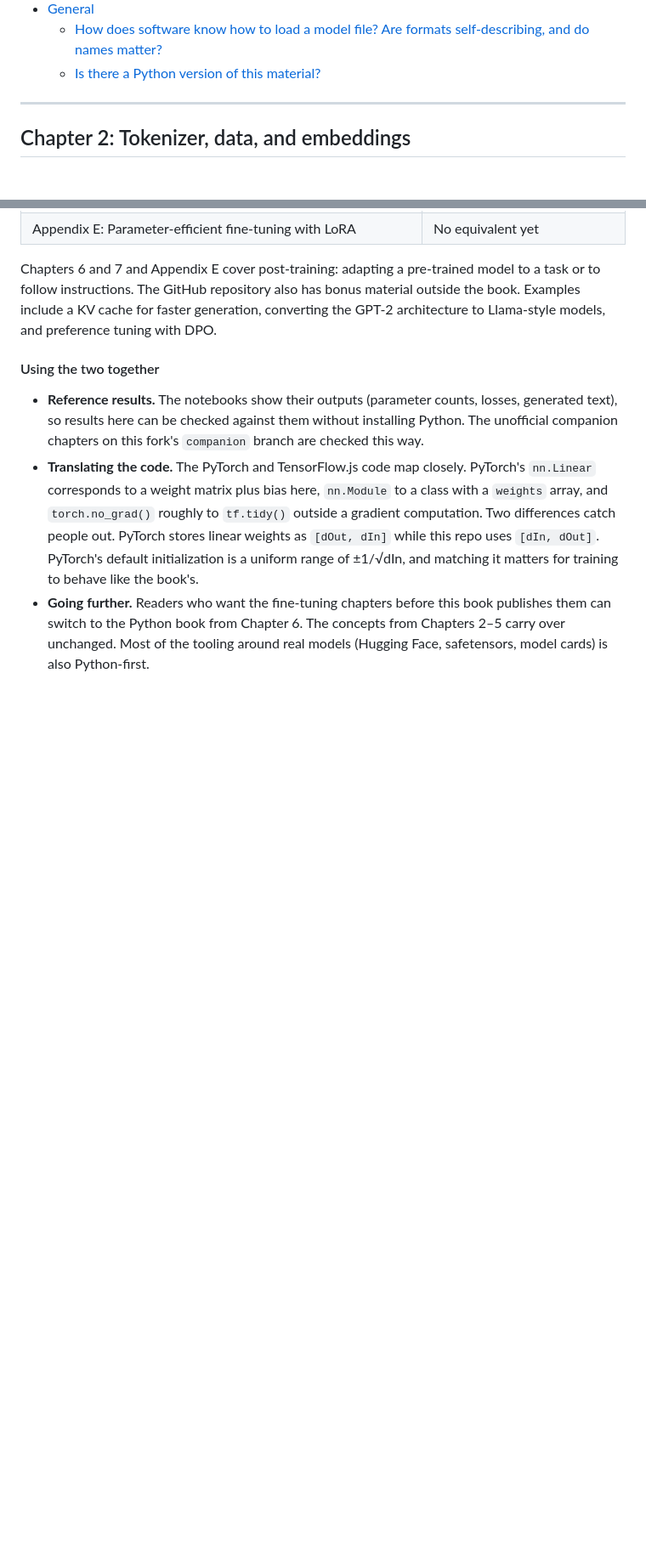
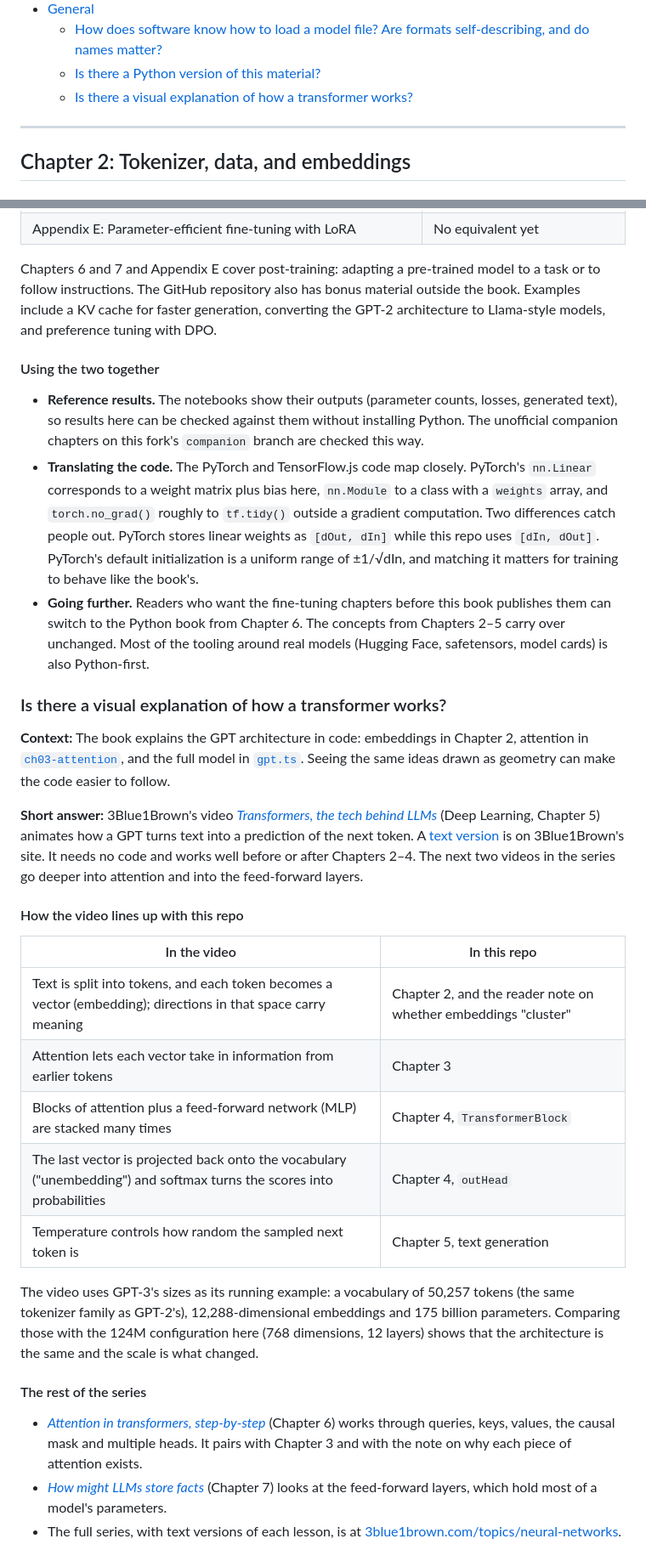
Before and after one commit to warren-gallagher/node-llm, a Markdown page: docs/reader-notes.md, 2 parts joined by grey strips. Shown at 85% size. Drawn GitHub-style; blank space fills up the shorter version.

Commit message:
Reader notes: 3Blue1Brown's visual explanation of transformers
Co-Authored-By: Claude Opus 5.5 <noreply@anthropic.com>

```diff
--- a/docs/reader-notes.md
+++ b/docs/reader-notes.md
@@ -23,6 +23,7 @@ Entries follow the book's chapter order. Each entry links to the code it discuss
 - [General](#general)
   - [How does software know how to load a model file? Are formats self-describing, and do names matter?](#how-does-software-know-how-to-load-a-model-file-are-formats-self-describing-and-do-names-matter)
   - [Is there a Python version of this material?](#is-there-a-python-version-of-this-material)
+  - [Is there a visual explanation of how a transformer works?](#is-there-a-visual-explanation-of-how-a-transformer-works)
 
 ---
 
@@ -573,3 +574,27 @@ Chapters 6 and 7 and Appendix E cover post-training: adapting a pre-trained mode
 - **Reference results.** The notebooks show their outputs (parameter counts, losses, generated text), so results here can be checked against them without installing Python. The unofficial companion chapters on this fork's `companion` branch are checked this way.
 - **Translating the code.** The PyTorch and TensorFlow.js code map closely. PyTorch's `nn.Linear` corresponds to a weight matrix plus bias here, `nn.Module` to a class with a `weights` array, and `torch.no_grad()` roughly to `tf.tidy()` outside a gradient computation. Two differences catch people out. PyTorch stores linear weights as `[dOut, dIn]` while this repo uses `[dIn, dOut]`. PyTorch's default initialization is a uniform range of ±1/√dIn, and matching it matters for training to behave like the book's.
 - **Going further.** Readers who want the fine-tuning chapters before this book publishes them can switch to the Python book from Chapter 6. The concepts from Chapters 2–5 carry over unchanged. Most of the tooling around real models (Hugging Face, safetensors, model cards) is also Python-first.
+
+### Is there a visual explanation of how a transformer works?
+
+**Context:** The book explains the GPT architecture in code: embeddings in Chapter 2, attention in [`ch03-attention`](../packages/chapters/src/ch03-attention/), and the full model in [`gpt.ts`](../packages/core/src/model/gpt.ts). Seeing the same ideas drawn as geometry can make the code easier to follow.
+
+**Short answer:** 3Blue1Brown's video [*Transformers, the tech behind LLMs*](https://www.youtube.com/watch?v=wjZofJX0v4M) (Deep Learning, Chapter 5) animates how a GPT turns text into a prediction of the next token. A [text version](https://www.3blue1brown.com/lessons/gpt) is on 3Blue1Brown's site. It needs no code and works well before or after Chapters 2–4. The next two videos in the series go deeper into attention and into the feed-forward layers.
+
+#### How the video lines up with this repo
+
+| In the video | In this repo |
+| --- | --- |
+| Text is split into tokens, and each token becomes a vector (embedding); directions in that space carry meaning | Chapter 2, and the reader note on whether embeddings "cluster" |
+| Attention lets each vector take in information from earlier tokens | Chapter 3 |
+| Blocks of attention plus a feed-forward network (MLP) are stacked many times | Chapter 4, `TransformerBlock` |
+| The last vector is projected back onto the vocabulary ("unembedding") and softmax turns the scores into probabilities | Chapter 4, `outHead` |
+| Temperature controls how random the sampled next token is | Chapter 5, text generation |
+
+The video uses GPT-3's sizes as its running example: a vocabulary of 50,257 tokens (the same tokenizer family as GPT-2's), 12,288-dimensional embeddings and 175 billion parameters. Comparing those with the 124M configuration here (768 dimensions, 12 layers) shows that the architecture is the same and the scale is what changed.
+
+#### The rest of the series
+
+- [*Attention in transformers, step-by-step*](https://www.3blue1brown.com/lessons/attention) (Chapter 6) works through queries, keys, values, the causal mask and multiple heads. It pairs with Chapter 3 and with the note on why each piece of attention exists.
+- [*How might LLMs store facts*](https://www.3blue1brown.com/lessons/mlp) (Chapter 7) looks at the feed-forward layers, which hold most of a model's parameters.
+- The full series, with text versions of each lesson, is at [3blue1brown.com/topics/neural-networks](https://www.3blue1brown.com/topics/neural-networks).
```
